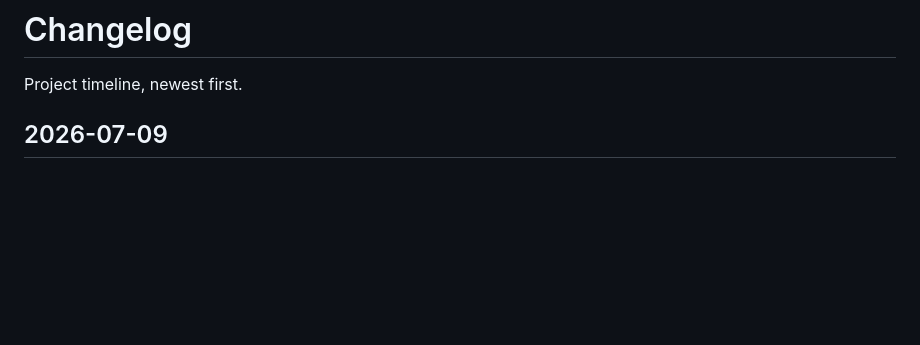
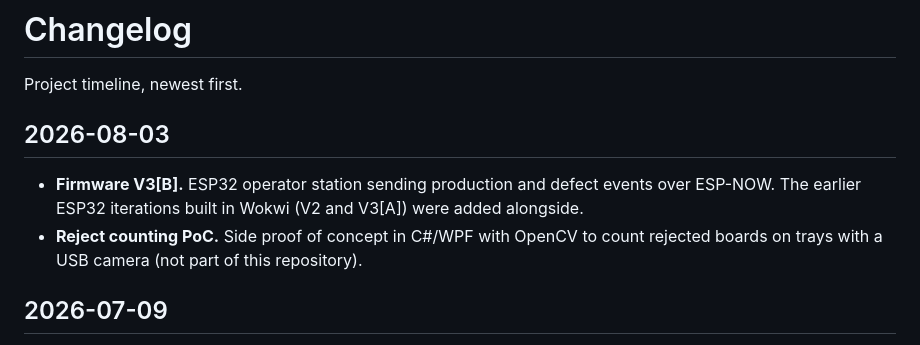
Before and after one commit to jhonleequint/hourly-production-monitoring, a Markdown page: CHANGELOG.md, the part around the change. Drawn GitHub-style; blank space fills up the shorter version.

Commit message:
Add ESP32 prototypes and ESP-NOW operator station
V2 and V3[A] are the ESP32 iterations built in Wokwi; V3[B] sends
production and defect events over ESP-NOW.

```diff
--- a/CHANGELOG.md
+++ b/CHANGELOG.md
@@ -1,6 +1,11 @@
 # Changelog
 
 Project timeline, newest first.
+
+## 2026-08-03
+
+- **Firmware V3[B].** ESP32 operator station sending production and defect events over ESP-NOW. The earlier ESP32 iterations built in Wokwi (V2 and V3[A]) were added alongside.
+- **Reject counting PoC.** Side proof of concept in C#/WPF with OpenCV to count rejected boards on trays with a USB camera (not part of this repository).
 
 ## 2026-07-09
 
```
Also changed, not shown: firmware/README.md (+33 -0 lines), firmware/images/esp32-v2-wokwi.png (added), firmware/images/esp32-v3a-wokwi.png (added), firmware/images/esp32-v3b-wokwi.png (added), 13 other files.
